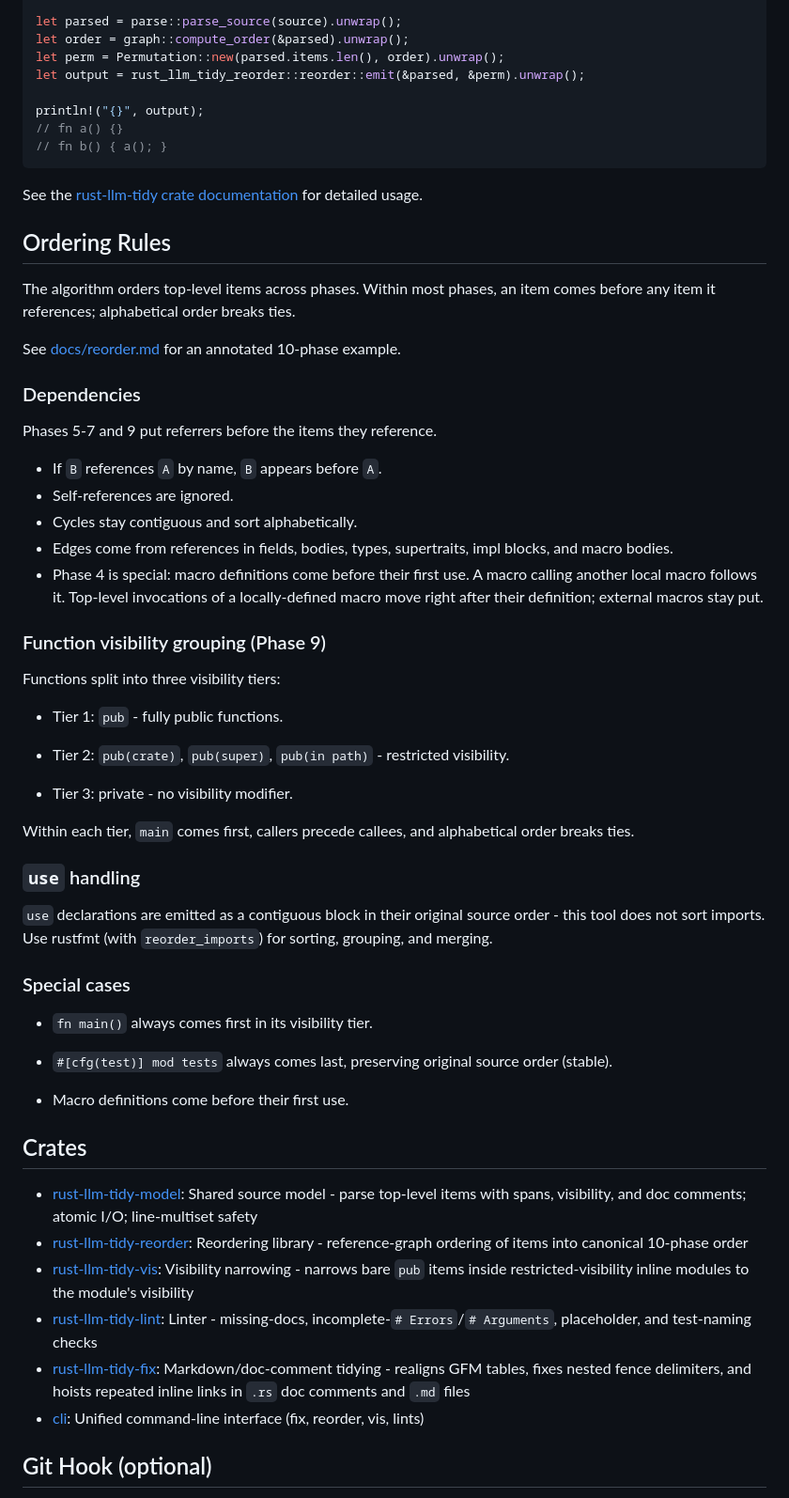
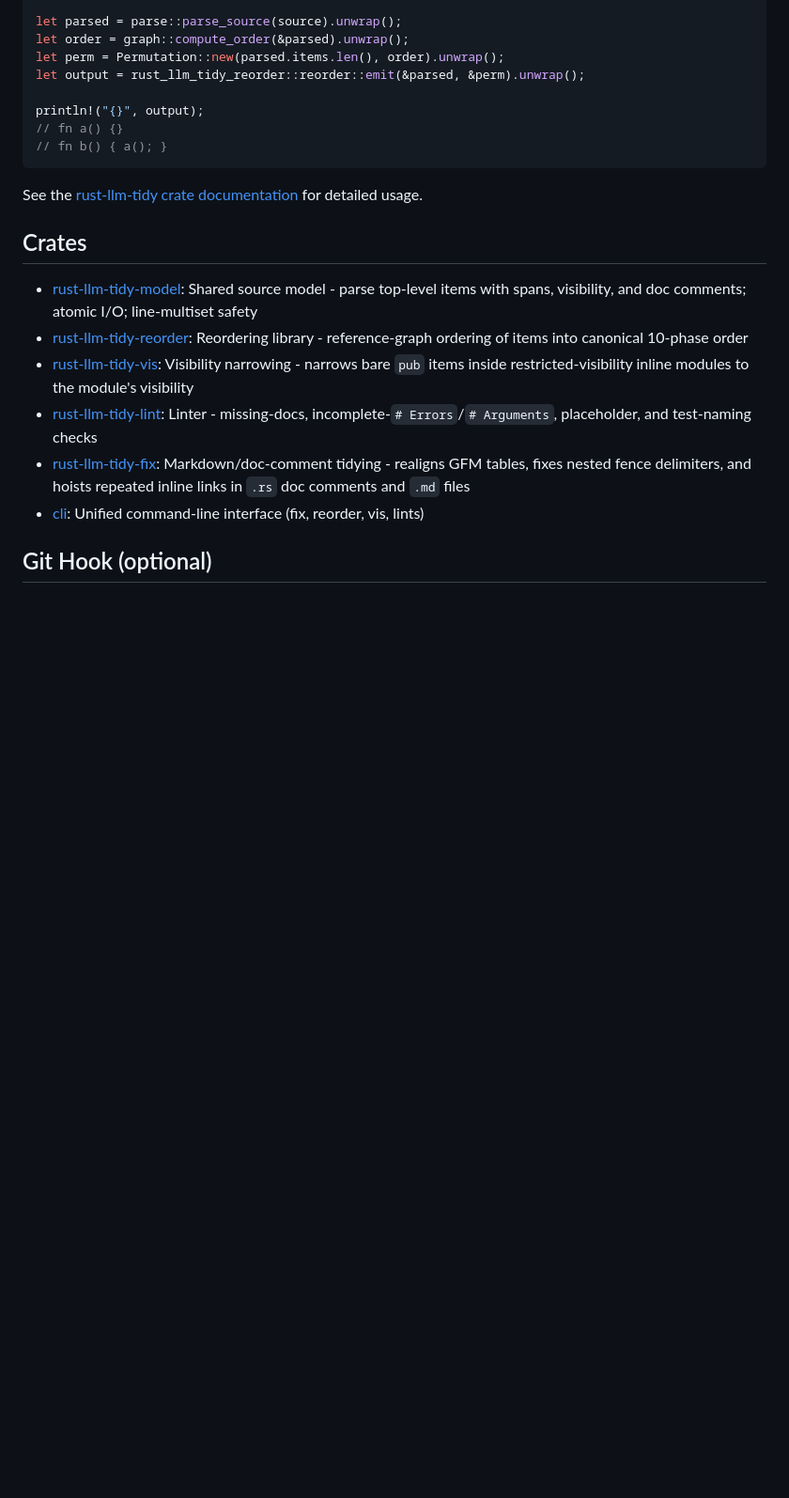
Before and after one commit to Sewer56/rust-llm-tidy, a Markdown page: README.MD, the part around the change. Shown at 94% size. GitHub-like rendering; blank space fills up the shorter version.

Commit message:
Readme: Remove reorder

```diff
--- a/README.MD
+++ b/README.MD
@@ -161,50 +161,6 @@ println!("{}", output);
 
 See the [rust-llm-tidy crate documentation] for detailed usage.
 
-## Ordering Rules
-
-The algorithm orders top-level items across phases. Within most phases, an item
-comes before any item it references; alphabetical order breaks ties.
-
-See [docs/reorder.md](./docs/reorder.md) for an annotated 10-phase example.
-
-### Dependencies
-
-Phases 5-7 and 9 put referrers before the items they reference.
-
-- If `B` references `A` by name, `B` appears before `A`.
-- Self-references are ignored.
-- Cycles stay contiguous and sort alphabetically.
-- Edges come from references in fields, bodies, types, supertraits, impl blocks, and macro bodies.
-- Phase 4 is special: macro definitions come before their first use. A macro calling another local macro follows it. Top-level invocations of a locally-defined macro move right after their definition; external macros stay put.
-
-### Function visibility grouping (Phase 9)
-
-Functions split into three visibility tiers:
-
-- Tier 1: `pub` - fully public functions.
-
-- Tier 2: `pub(crate)`, `pub(super)`, `pub(in path)` - restricted visibility.
-
-- Tier 3: private - no visibility modifier.
-
-Within each tier, `main` comes first, callers precede callees, and alphabetical
-order breaks ties.
-
-### `use` handling
-
-`use` declarations are emitted as a contiguous block in their original source
-order - this tool does not sort imports. Use rustfmt (with `reorder_imports`)
-for sorting, grouping, and merging.
-
-### Special cases
-
-- `fn main()` always comes first in its visibility tier.
-
-- `#[cfg(test)] mod tests` always comes last, preserving original source order (stable).
-
-- Macro definitions come before their first use.
-
 ## Crates
 
 - [rust-llm-tidy-model]: Shared source model - parse top-level items with spans, visibility, and doc comments; atomic I/O; line-multiset safety
```
